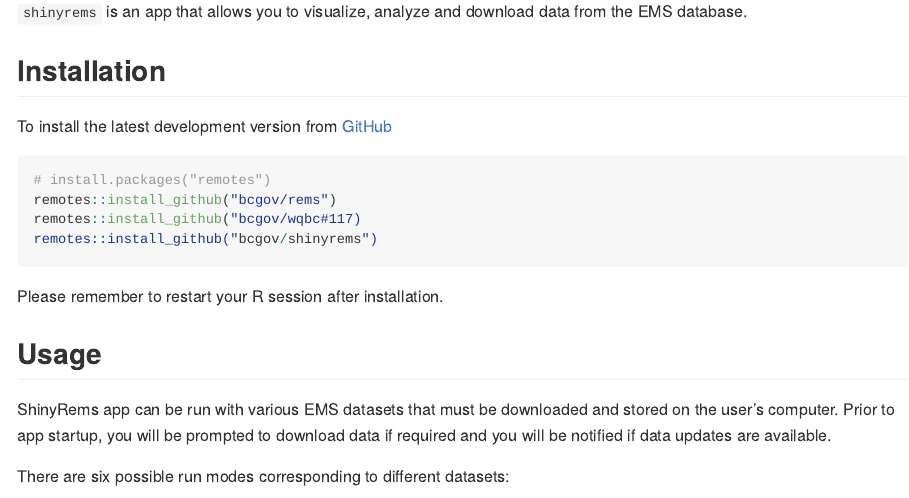
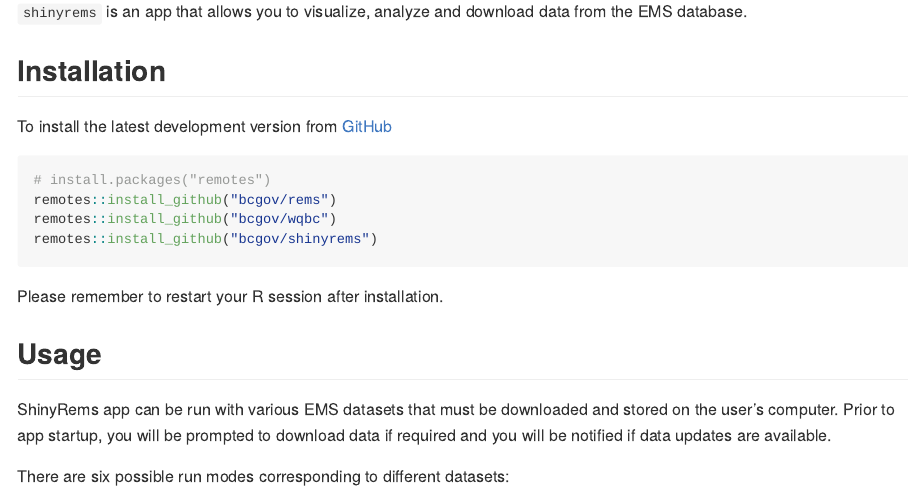
Before and after one commit to bcgov/shinyrems, an R Markdown document (README.Rmd): the page in a window 1100 px wide, from 110 px down. The pictures show the output file README.md that the author committed with the source, drawn offline in the style of GitHub; badge pictures from the web are left out.

Commit message:
don't install PR #117

````diff
--- a/README.Rmd
+++ b/README.Rmd
@@ -28,7 +28,7 @@
 ``` r
 # install.packages("remotes")
 remotes::install_github("bcgov/rems")
-remotes::install_github("bcgov/wqbc#117)
+remotes::install_github("bcgov/wqbc")
 remotes::install_github("bcgov/shinyrems")
 ```
 
````
Also changed, not shown: README.md, 1 other file.
